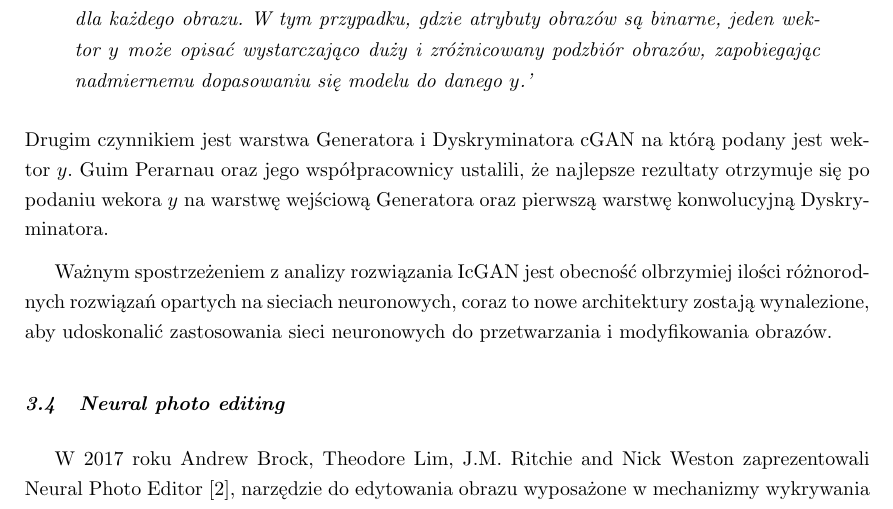
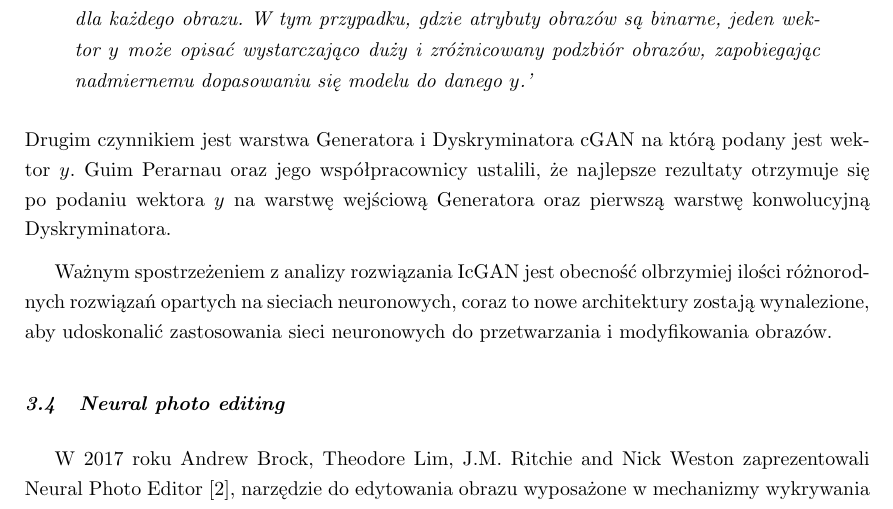
Before and after one commit to piotrwinkler/chameleon, a LaTeX document (text/Inz.tex, which reads text/przeglad_rozwiazan.tex): part of page 15 of 19, cut so that both start at the same text. Compiled offline with pdfLaTeX.

Commit message:
Fixing typos

```diff
--- a/text/przeglad_rozwiazan.tex
+++ b/text/przeglad_rozwiazan.tex
@@ -149,7 +149,7 @@
       danego $y$.'
     \end{quote}
     Drugim czynnikiem jest warstwa Generatora i Dyskryminatora cGAN na
-    którą podany jest wektor $y$. Guim Perarnau oraz jego współpracownicy ustalili, że najlepsze rezultaty otrzymuje się po podaniu wekora $y$ na warstwę wejściową
+    którą podany jest wektor $y$. Guim Perarnau oraz jego współpracownicy ustalili, że najlepsze rezultaty otrzymuje się po podaniu wektora $y$ na warstwę wejściową
     Generatora oraz pierwszą warstwę konwolucyjną Dyskryminatora.
 
     Ważnym spostrzeżeniem z analizy rozwiązania IcGAN jest obecność
```
